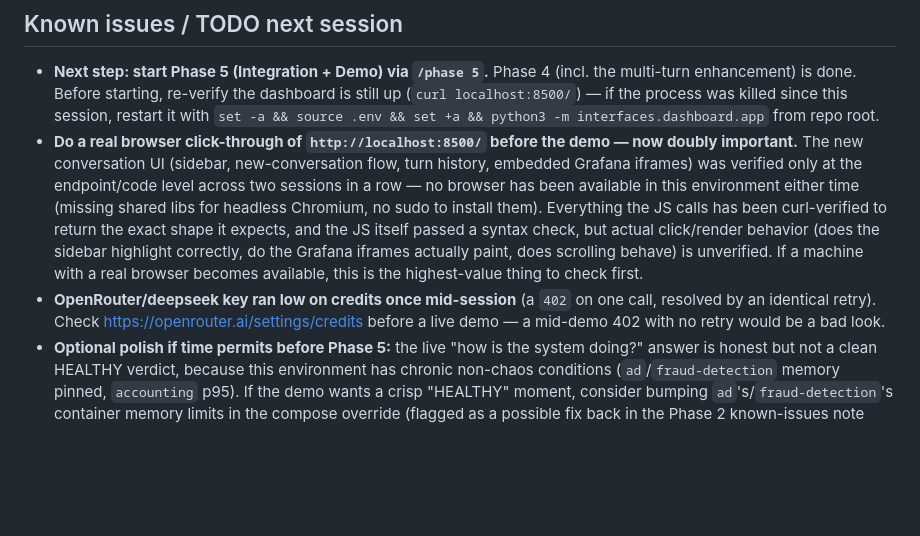
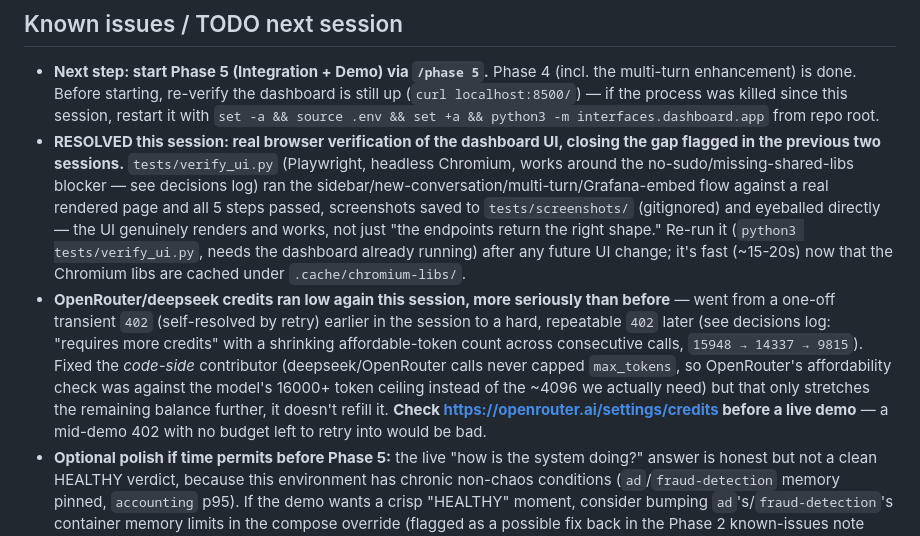
Before and after one commit to namdh58/log-analyzer-ai, a Markdown page: PROGRESS.md, the part around one of its changes. Rendered like a GitHub page; blank space fills up the shorter version.

Commit message:
docs(phase4): record headless-browser UI verification and max_tokens fix

```diff
--- a/PROGRESS.md
+++ b/PROGRESS.md
@@ -64,8 +67,8 @@
 
 ## Known issues / TODO next session
 - **Next step: start Phase 5 (Integration + Demo) via `/phase 5`.** Phase 4 (incl. the multi-turn enhancement) is done. Before starting, re-verify the dashboard is still up (`curl localhost:8500/`) — if the process was killed since this session, restart it with `set -a && source .env && set +a && python3 -m interfaces.dashboard.app` from repo root.
-- **Do a real browser click-through of `http://localhost:8500/` before the demo — now doubly important.** The new conversation UI (sidebar, new-conversation flow, turn history, embedded Grafana iframes) was verified only at the endpoint/code level across two sessions in a row — no browser has been available in this environment either time (missing shared libs for headless Chromium, no sudo to install them). Everything the JS calls has been curl-verified to return the exact shape it expects, and the JS itself passed a syntax check, but actual click/render behavior (does the sidebar highlight correctly, do the Grafana iframes actually paint, does scrolling behave) is unverified. If a machine with a real browser becomes available, this is the highest-value thing to check first.
-- **OpenRouter/deepseek key ran low on credits once mid-session** (a `402` on one call, resolved by an identical retry). Check https://openrouter.ai/settings/credits before a live demo — a mid-demo 402 with no retry would be a bad look.
+- **RESOLVED this session: real browser verification of the dashboard UI, closing the gap flagged in the previous two sessions.** `tests/verify_ui.py` (Playwright, headless Chromium, works around the no-sudo/missing-shared-libs blocker — see decisions log) ran the sidebar/new-conversation/multi-turn/Grafana-embed flow against a real rendered page and all 5 steps passed, screenshots saved to `tests/screenshots/` (gitignored) and eyeballed directly — the UI genuinely renders and works, not just "the endpoints return the right shape." Re-run it (`python3 tests/verify_ui.py`, needs the dashboard already running) after any future UI change; it's fast (~15-20s) now that the Chromium libs are cached under `.cache/chromium-libs/`.
+- **OpenRouter/deepseek credits ran low again this session, more seriously than before** — went from a one-off transient `402` (self-resolved by retry) earlier in the session to a hard, repeatable `402` later (see decisions log: "requires more credits" with a shrinking affordable-token count across consecutive calls, `15948 → 14337 → 9815`). Fixed the *code-side* contributor (deepseek/OpenRouter calls never capped `max_tokens`, so OpenRouter's affordability check was against the model's 16000+ token ceiling instead of the ~4096 we actually need) but that only stretches the remaining balance further, it doesn't refill it. **Check https://openrouter.ai/settings/credits before a live demo** — a mid-demo 402 with no budget left to retry into would be bad.
 - **Optional polish if time permits before Phase 5:** the live "how is the system doing?" answer is honest but not a clean HEALTHY verdict, because this environment has chronic non-chaos conditions (`ad`/`fraud-detection` memory pinned, `accounting` p95). If the demo wants a crisp "HEALTHY" moment, consider bumping `ad`'s/`fraud-detection`'s container memory limits in the compose override (flagged as a possible fix back in the Phase 2 known-issues note too) rather than changing analyst prompting.
 - **Phase 3 not fully closed: Check 7's web search half + the anthropic provider itself still need a real `ANTHROPIC_API_KEY`.** No Anthropic key has been provided across two sessions now. `ollama` explicitly skips web search (`agents/llm.py` prints a warning and ignores `enable_web_search`) by design. To close this out: add `ANTHROPIC_API_KEY` to `.env`, set `LLM_PROVIDER=anthropic` + `SEARCH_PROVIDER=anthropic`, and ask something that benefits from external best practice — confirm `references` gets populated and the whole anthropic code path (untested end-to-end so far) actually works.
 - Untested live (no `ANTHROPIC_API_KEY` provided in any session): the entire anthropic-provider code path in `agents/llm.py` (`_complete_anthropic`, including the forced-tool-call structured output and the native web-search tool-use loop with `pause_turn` handling) is written against the current Anthropic docs (verified via WebFetch against platform.claude.com) and covered by mocked unit tests (`tests/test_llm.py`), but has never actually hit the real API.
```
Also changed, not shown: other parts of PROGRESS.md (+3 -0 lines).
